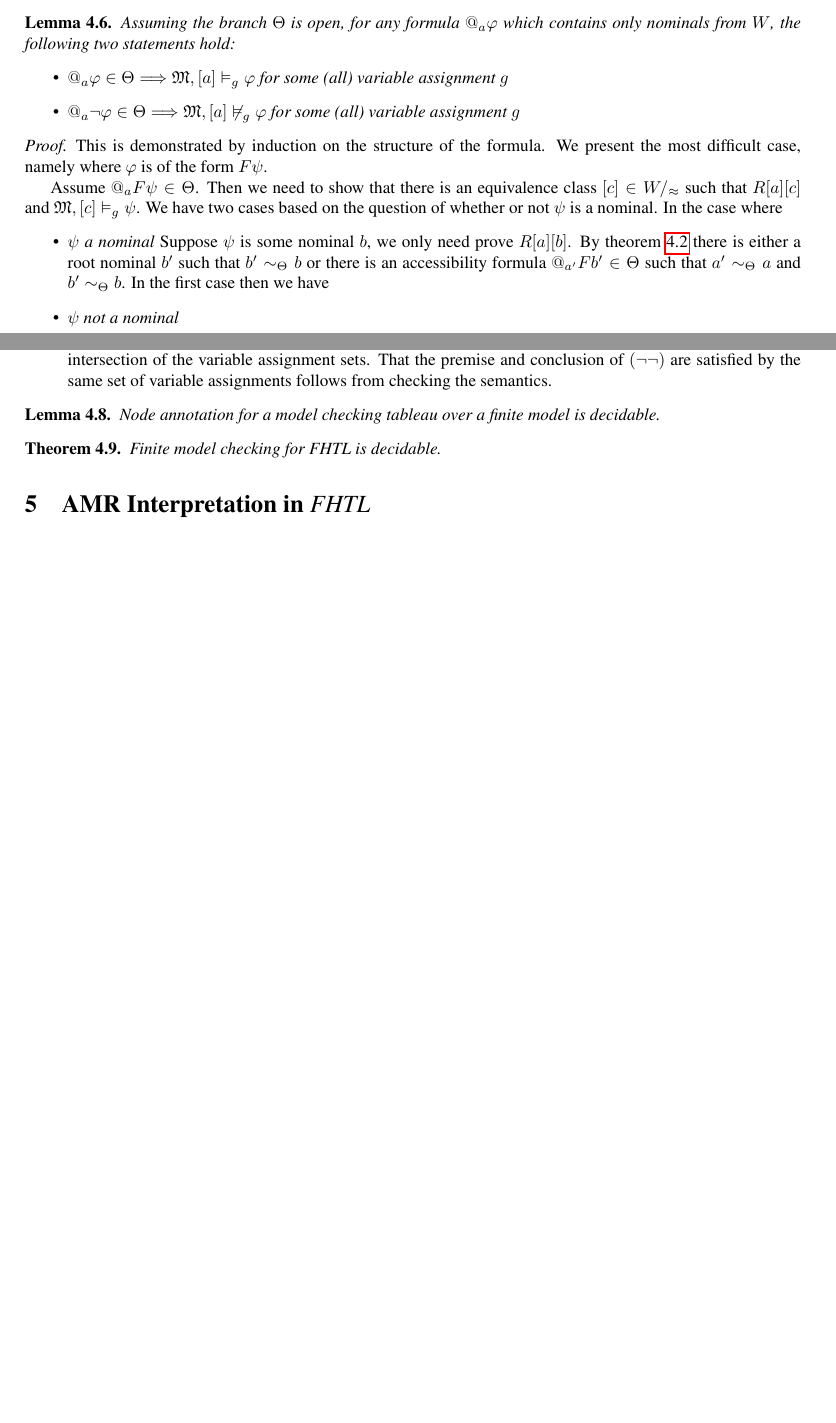
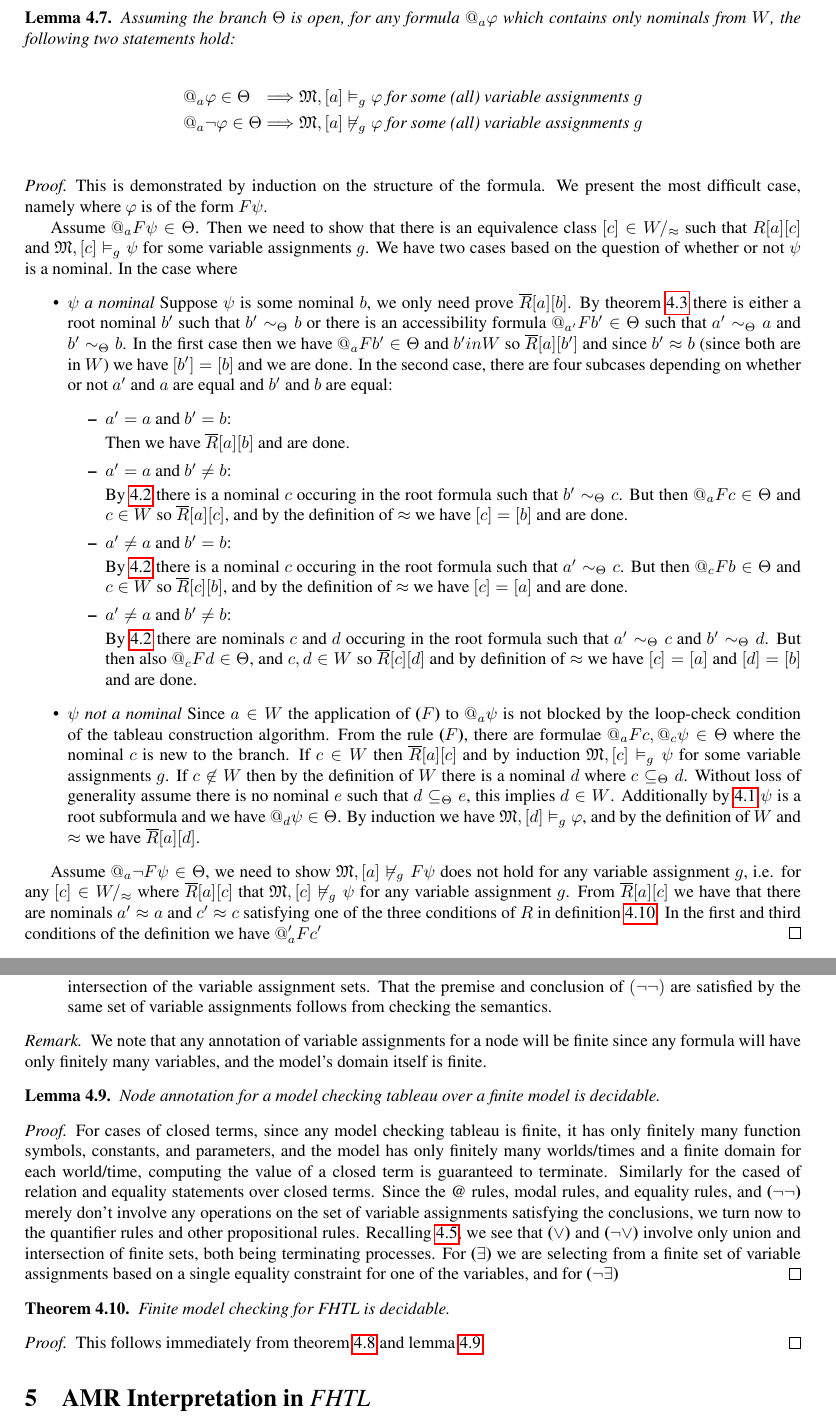
Before and after one commit to Eli-Goldner/masters-thesis, a LaTeX thesis (thesis.tex): two parts of pages 6 and 9 of 12 before the commit and two parts of pages 7 and 10 of 13 after it, joined at a grey line, cut so that both start at the same text, the shorter picture padded with empty space. Compiled offline with pdfLaTeX.

Commit message:
modified:   thesis.pdf 	modified:   thesis.tex

```diff
--- a/thesis.tex
+++ b/thesis.tex
@@ -940,10 +968,11 @@ the tableau branch from which it was constructed we need the following lemma.
   for any formula $@_a \phi$
   which contains only nominals from $W$,
   the following two statements hold:
-  \begin{itemize}
-  \item $@_a \phi \in \Theta \Longrightarrow \mathfrak{M}, [a] \vDash_g \phi \text{ for some (all) variable assignment }g$
-  \item $@_a \neg \phi \in \Theta \Longrightarrow \mathfrak{M}, [a] \not \vDash_g \phi \text{ for some (all) variable assignment }g$
-  \end{itemize}
+
+  \begin{alignat*}{2}
+    &@_a \phi \in \Theta  &&  \Longrightarrow \mathfrak{M}, [a] \vDash_g \phi \text{ for some (all) variable assignments }g\\
+    &@_a \neg \phi \in \Theta  &&  \Longrightarrow \mathfrak{M}, [a] \not \vDash_g \phi \text{ for some (all) variable assignments }g\\
+  \end{alignat*}
 \end{lemma}
 
 \begin{proof}
@@ -953,19 +982,80 @@ the tableau branch from which it was constructed we need the following lemma.
   \par
   Assume $@_a F \psi \in \Theta$.  Then we need to show that there is an
   equivalence class $[c] \in W /_{\approx}$ such that
-  $R [a] [c]$ and $\mathfrak{M}, [c] \vDash_g \psi$.
+  $R [a] [c]$ and $\mathfrak{M}, [c] \vDash_g \psi$ for some
+  variable assignments $g$.
   We have two cases based on the question of whether
   or not $\psi$ is a nominal.  In the case where
   \begin{itemize}
   \item {\it $\psi$ a nominal}
     Suppose $\psi$ is some nominal $b$, we only need prove
-    $R [a] [b]$. By theorem \ref{sim} there is either a root
+    $\overline{R} [a] [b]$. By theorem \ref{sim} there is either a root
     nominal $b'$ such that $b' \sim_{\Theta} b$  or there is
     an accessibility formula $@_{a'} F b' \in \Theta$
     such that $a' \sim_{\Theta} a$ and $b' \sim_{\Theta} b$.
-    In the first case then we have
+    In the first case then we have $@_a F b' \in \Theta$
+    and $b' in W$ so $\overline{R} [a] [b']$ and since
+    $b' \approx b$ (since both are in $W$) we have $[b'] = [b]$ and we are done.
+    In the second case, there are four subcases
+    depending on whether or not $a'$ and $a$ are equal
+    and $b'$ and $b$ are equal:
+    \begin{itemize}
+    \item $a' = a$ and $b' = b$:
+
+      Then we have $\overline{R} [a] [b]$ and are done.
+    \item $a' = a$ and $b' \neq b$:
+
+      By \ref{nomeq} there is a nominal $c$
+      occuring in the root formula such that $b' \sim_{\Theta} c$.
+      But then $@_a F c \in \Theta$ and $c \in W$ so
+      $\overline{R} [a] [c]$, and by the definition of
+      $\approx$ we have $[c] = [b]$ and are done.
+
+    \item $a' \neq a$ and $b' = b$:
+
+      By \ref{nomeq} there is a nominal $c$
+      occuring in the root formula such that $a' \sim_{\Theta} c$.
+      But then $@_c F b \in \Theta$ and $c \in W$ so
+      $\overline{R} [c] [b]$, and by the definition of
+      $\approx$ we have $[c] = [a]$ and are done.
+
+    \item $a' \neq a$ and $b' \neq b$:
+
+      By \ref{nomeq} there are nominals $c$ and $d$
+      occuring in the root formula such that $a' \sim_{\Theta} c$
+      and $b' \sim_{\Theta} d$.  But then also $@_c F d \in \Theta$,
+      and $c,d \in W$ so $\overline{R} [c] [d]$ and by definition
+      of $\approx$ we have $[c] = [a]$ and $[d] = [b]$ and are done.
+    \end{itemize}
   \item {\it $\psi$ not a nominal}
+    Since $a \in W$ the application of {\bf ($F$)}
+    to $@_a \psi$ is not blocked by the loop-check condition
+    of the tableau construction algorithm.
+    From the rule {\bf ($F$)},
+    there are formulae $@_a F c , @_c \psi \in \Theta$
+    where the nominal $c$ is new to the branch.
+    If $c \in W$ then $\overline{R} [a] [c]$
+    and by induction $\mathfrak{M}, [c] \vDash_g \psi$
+    for some variable assignments $g$.
+    If $c \not\in W$ then by the definition of $W$
+    there is a nominal $d$ where $c \subseteq_{\Theta} d$.
+    Without loss of generality assume there is no nominal $e$
+    such that $d \subseteq_{\Theta} e$, this implies $d \in W$.
+    Additionally by \ref{subformula} $\psi$ is a root subformula
+    and we have $@_d \psi \in \Theta$.  By induction we have
+    $\mathfrak{M}, [d] \vDash_g \phi$, and by the definition
+    of $W$ and $\approx$ we have $\overline{R} [a] [d]$.
   \end{itemize}
+
+  Assume $@_a \neg F \psi \in \Theta$, we need to show
+  $\mathfrak{M}, [a] \not \vDash_g F \psi$ does not hold
+  for any variable assignment $g$, i.e. for any $[c] \in W /_{\approx}$
+  where $\overline{R} [a] [c]$ that $\mathfrak{M}, [c] \not \vDash_g \psi$
+  for any variable assignment $g$.  From $\overline{R} [a] [c]$
+  we have that there are nominals $a' \approx a$
+  and $c' \approx c$ satisfying one of the three conditions of $R$ in
+  definition \ref{rel}.  In the first and third conditions of the definition
+  we have $@_a' F c'$
 \end{proof}
 
 
@@ -1246,13 +1337,50 @@ conclusions and their premises.
   the semantics.
 \end{itemize}
 
+\begin{remark}
+  \label{finite-vars}
+  We note that
+  any annotation of variable assignments for a node will
+  be finite since any formula will have only finitely many variables,
+  and the model's domain itself is finite.
+\end{remark}
+
 \begin{lemma}
+  \label{dec}
   Node annotation for a model checking tableau over a finite model is decidable.
 \end{lemma}
+
+\begin{proof}
+
+  For cases of closed terms, since any model checking tableau
+  is finite, it has only
+  finitely many function symbols, constants, and parameters,
+  and the model has only finitely many worlds/times and a
+  finite domain for each world/time, computing the value of
+  a closed term is guaranteed to terminate.
+  Similarly for the cased of relation and equality statements over
+  closed terms.  Since the @ rules, modal rules, and equality rules, and
+  {\bf ($\neg \neg$)}
+  merely don't involve any operations on the set of variable assignments
+  satisfying the conclusions, we turn now to the quantifier rules and other
+  propositional rules.  Recalling \ref{finite-vars}, we
+  see that {\bf ($\lor$)} and {\bf ($\neg \lor$)}
+  involve only union and intersection of finite sets,
+  both being terminating processes.
+  %% FIX
+  For {\bf ($\exists$)}
+  we are selecting from a finite set of variable assignments
+  based on a single equality constraint for one of the variables,
+  and for {\bf ($\neg \exists$)}
+\end{proof}
 
 \begin{theorem}
   Finite model checking for {\it FHTL} is decidable.
 \end{theorem}
+
+\begin{proof}
+  This follows immediately from theorem \ref{term} and lemma \ref{dec}.
+\end{proof}
 
 \section{AMR Interpretation in {\it FHTL}}
 
```
Also changed, not shown: thesis.pdf, thesis.tex (47 more changed lines).
